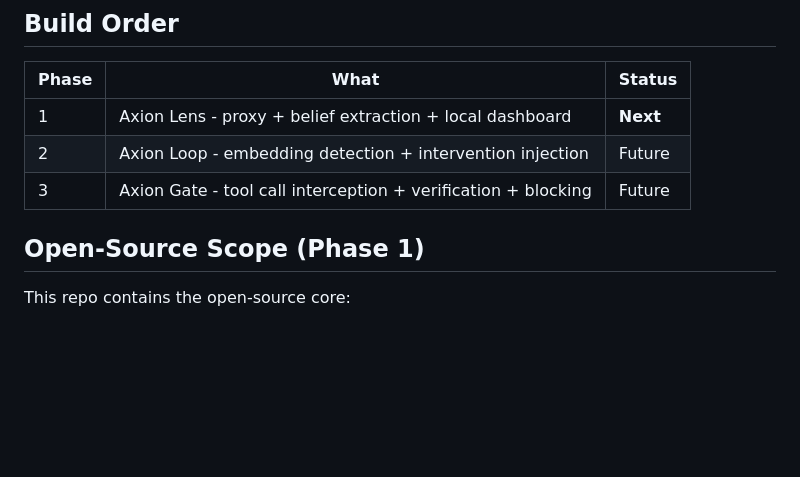
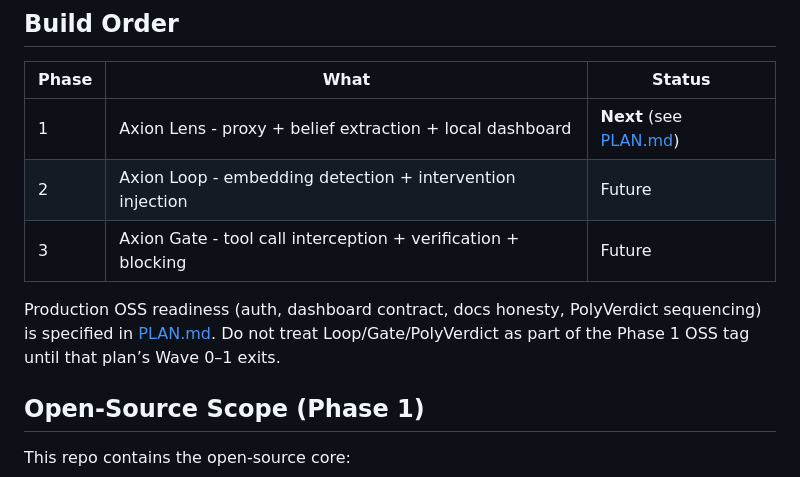
Before and after one commit to LatticeAG/Axion, a Markdown page: SPEC.md, the part around the change. Drawn GitHub-style; blank space fills up the shorter version.

```diff
--- a/SPEC.md
+++ b/SPEC.md
@@ -84,9 +84,11 @@ State: Durable Object per session (belief DAG in memory)
 
 | Phase | What | Status |
 |---|---|---|
-| 1 | Axion Lens - proxy + belief extraction + local dashboard | **Next** |
+| 1 | Axion Lens - proxy + belief extraction + local dashboard | **Next** (see [PLAN.md](./PLAN.md)) |
 | 2 | Axion Loop - embedding detection + intervention injection | Future |
 | 3 | Axion Gate - tool call interception + verification + blocking | Future |
+
+Production OSS readiness (auth, dashboard contract, docs honesty, PolyVerdict sequencing) is specified in [PLAN.md](./PLAN.md). Do not treat Loop/Gate/PolyVerdict as part of the Phase 1 OSS tag until that plan’s Wave 0–1 exits.
 
 ## Open-Source Scope (Phase 1)
 
```
Also changed, not shown: PLAN.md (added, +274 -0 lines), SPEC-PolyVerdict.md (+1 -0 lines).
